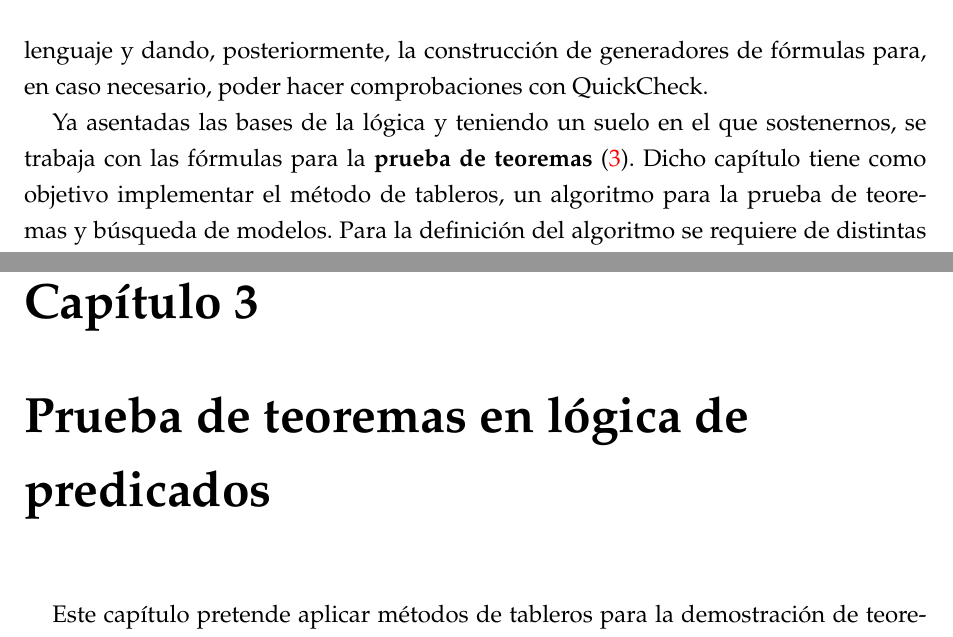
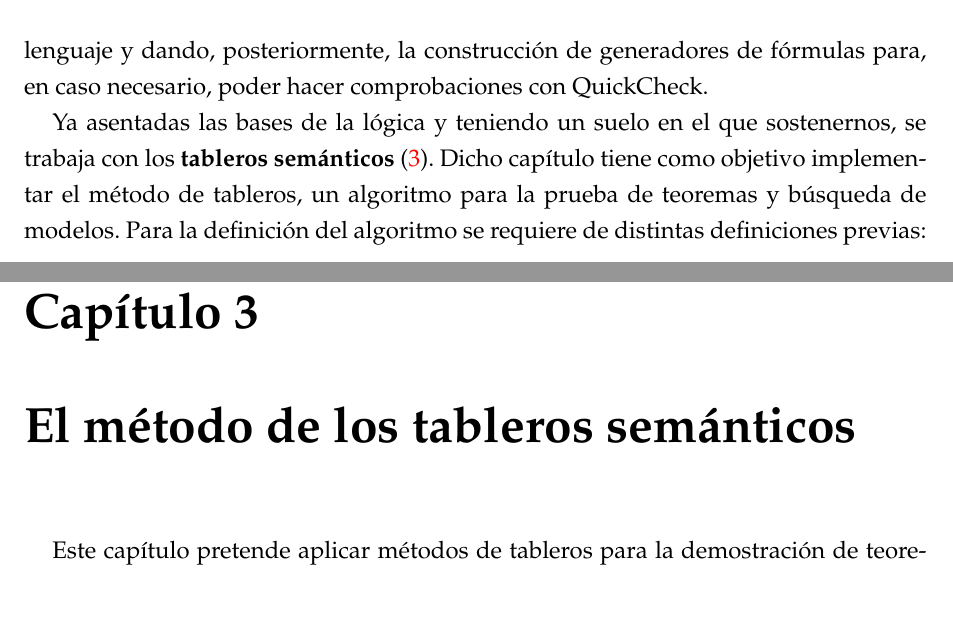
Before and after one commit to EduPH/LPOenH, a LaTeX book (texto/LPO_en_Haskell.tex, which reads texto/Introduccion.tex, texto/Prueba_de_teoremas_LP.tex): two parts of pages 6 and 45 of 117, joined at a grey line, cut so that both start at the same text, the shorter picture padded with empty space. The pictures show the PDF file texto/LPO_en_Haskell.pdf that the author committed with the source.

Commit message:
Revisión

```diff
--- a/texto/Introduccion.tex
+++ b/texto/Introduccion.tex
@@ -51,11 +51,10 @@ lenguaje y dando, posteriormente, la construcción de generadores de fórmulas
 para, en caso necesario, poder hacer comprobaciones con QuickCheck.
 
 Ya asentadas las bases de la lógica y teniendo un suelo en el que sostenernos,
-se trabaja con las fórmulas para la \textbf{prueba de teoremas}
-(\ref{sec:pruteologpred}). Dicho capítulo tiene como objetivo implementar el
-método de tableros, un algoritmo para la prueba de teoremas y búsqueda de
-modelos. Para la definición del algoritmo se requiere de distintas definiciones
-previas:
+se trabaja con los \textbf{tableros semánticos} (\ref{sec:tableros}). Dicho
+capítulo tiene como objetivo implementar el método de tableros, un algoritmo
+para la prueba de teoremas y búsqueda de modelos. Para la definición del
+algoritmo se requiere de distintas definiciones previas:
 
 \begin{itemize}
 \item Sustitución: Nos permite llevar a cabo sustituciones de variables libres
--- a/texto/Prueba_de_teoremas_LP.tex
+++ b/texto/Prueba_de_teoremas_LP.tex
@@ -1,8 +1,13 @@
-\chapter{Prueba de teoremas en lógica de
-        predicados}\label{sec:pruteologpred}
+\chapter{El método de los tableros semánticos}
+\label{sec:tableros}
 
 Este capítulo pretende aplicar métodos de tableros para la demostración
 de teoremas en lógica de predicados. El contenido de este capítulo
 se encuentra en el módulo \texttt{PTLP}.
 
 \entrada{PTLP}
+
+%%% Local Variables:
+%%% mode: latex
+%%% TeX-master: "LPO_en_Haskell"
+%%% End:
```
Also changed, not shown: texto/LPO_en_Haskell.pdf.
